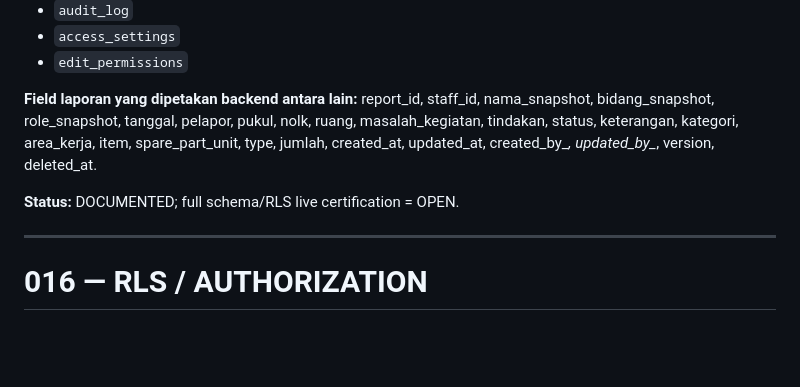
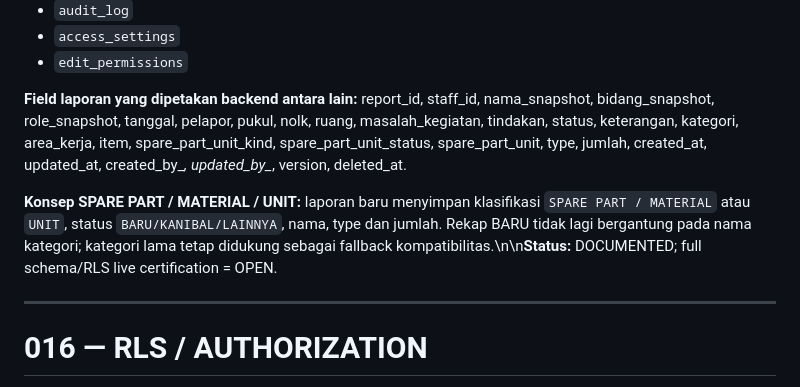
Before and after one commit to ipsrs-rspc-91/Laporan-Harian-IPSRS, a Markdown page: PROJECT_CONTROL.md, the part around the change. Drawn GitHub-style; blank space fills up the shorter version.

Commit message:
Document SPARE PART / MATERIAL / UNIT control model [UNLOCK CONTROL_BOOK]

```diff
--- a/PROJECT_CONTROL.md
+++ b/PROJECT_CONTROL.md
@@ -378,9 +378,9 @@ Untuk penggantian, modal wajib menjaga field:
 - `edit_permissions`
 
 **Field laporan yang dipetakan backend antara lain:**
-report_id, staff_id, nama_snapshot, bidang_snapshot, role_snapshot, tanggal, pelapor, pukul, nolk, ruang, masalah_kegiatan, tindakan, status, keterangan, kategori, area_kerja, item, spare_part_unit, type, jumlah, created_at, updated_at, created_by_*, updated_by_*, version, deleted_at.
+report_id, staff_id, nama_snapshot, bidang_snapshot, role_snapshot, tanggal, pelapor, pukul, nolk, ruang, masalah_kegiatan, tindakan, status, keterangan, kategori, area_kerja, item, spare_part_unit_kind, spare_part_unit_status, spare_part_unit, type, jumlah, created_at, updated_at, created_by_*, updated_by_*, version, deleted_at.
 
-**Status:** DOCUMENTED; full schema/RLS live certification = OPEN.
+**Konsep SPARE PART / MATERIAL / UNIT:** laporan baru menyimpan klasifikasi `SPARE PART / MATERIAL` atau `UNIT`, status `BARU/KANIBAL/LAINNYA`, nama, type dan jumlah. Rekap BARU tidak lagi bergantung pada nama kategori; kategori lama tetap didukung sebagai fallback kompatibilitas.\n\n**Status:** DOCUMENTED; full schema/RLS live certification = OPEN.
 
 ---
 
```
